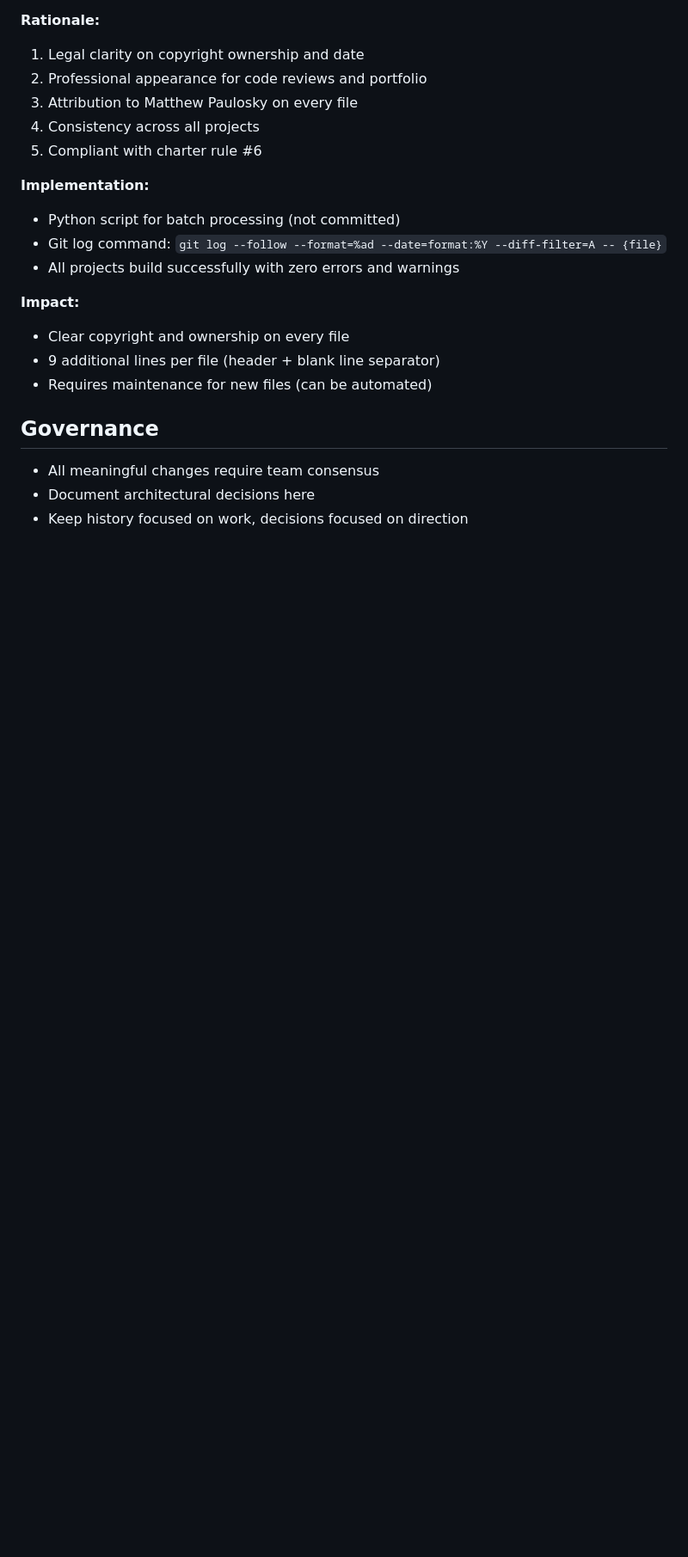
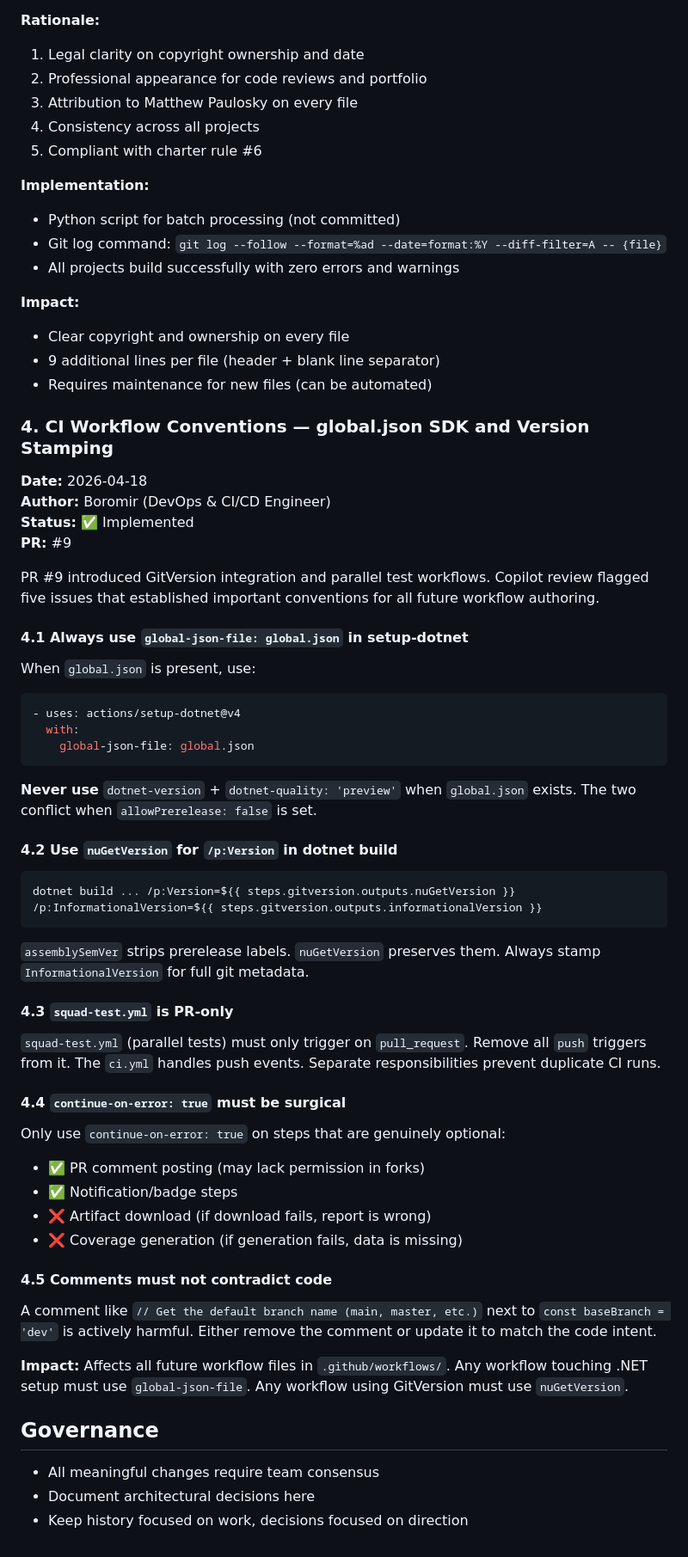
Before and after one commit to mpaulosky/MyBlog, a Markdown page: .squad/decisions.md, the part around one of its changes. Shown at 86% size. Rendered like a GitHub page; blank space fills up the shorter version.

Commit message:
docs(squad): Scribe merges CI workflow conventions into decisions.md
Merge boromir-pr9-review-fixes.md inbox item into decisions.md as
decision #4 — CI Workflow Conventions. Five conventions established:
- Always use global-json-file: global.json in setup-dotnet
- Use nuGetVersion for /p:Version in dotnet build
- squad-test.yml triggers on pull_request only
- Surgical use of continue-on-error
- Comments must not contradict code

Co-authored-by: Copilot <223556219+Copilot@users.noreply.github.com>

````diff
--- a/.squad/decisions.md
+++ b/.squad/decisions.md
@@ -103,6 +103,50 @@ Adopted standardized 7-line copyright header format for all C# (`.cs`) files in
 - 9 additional lines per file (header + blank line separator)
 - Requires maintenance for new files (can be automated)
 
+### 4. CI Workflow Conventions — global.json SDK and Version Stamping
+
+**Date:** 2026-04-18
+**Author:** Boromir (DevOps & CI/CD Engineer)
+**Status:** ✅ Implemented
+**PR:** #9
+
+PR #9 introduced GitVersion integration and parallel test workflows. Copilot review flagged five issues that established important conventions for all future workflow authoring.
+
+#### 4.1 Always use `global-json-file: global.json` in setup-dotnet
+
+When `global.json` is present, use:
+```yaml
+- uses: actions/setup-dotnet@v4
+  with:
+    global-json-file: global.json
+```
+**Never use** `dotnet-version` + `dotnet-quality: 'preview'` when `global.json` exists. The two conflict when `allowPrerelease: false` is set.
+
+#### 4.2 Use `nuGetVersion` for `/p:Version` in dotnet build
+
+```yaml
+dotnet build ... /p:Version=${{ steps.gitversion.outputs.nuGetVersion }} /p:InformationalVersion=${{ steps.gitversion.outputs.informationalVersion }}
+```
+`assemblySemVer` strips prerelease labels. `nuGetVersion` preserves them. Always stamp `InformationalVersion` for full git metadata.
+
+#### 4.3 `squad-test.yml` is PR-only
+
+`squad-test.yml` (parallel tests) must only trigger on `pull_request`. Remove all `push` triggers from it. The `ci.yml` handles push events. Separate responsibilities prevent duplicate CI runs.
+
+#### 4.4 `continue-on-error: true` must be surgical
+
+Only use `continue-on-error: true` on steps that are genuinely optional:
+- ✅ PR comment posting (may lack permission in forks)
+- ✅ Notification/badge steps
+- ❌ Artifact download (if download fails, report is wrong)
+- ❌ Coverage generation (if generation fails, data is missing)
+
+#### 4.5 Comments must not contradict code
+
+A comment like `// Get the default branch name (main, master, etc.)` next to `const baseBranch = 'dev'` is actively harmful. Either remove the comment or update it to match the code intent.
+
+**Impact:** Affects all future workflow files in `.github/workflows/`. Any workflow touching .NET setup must use `global-json-file`. Any workflow using GitVersion must use `nuGetVersion`.
+
 ## Governance
 
 - All meaningful changes require team consensus
````
Also changed, not shown: other parts of .squad/decisions.md (+2 -2 lines), 1 other file.
